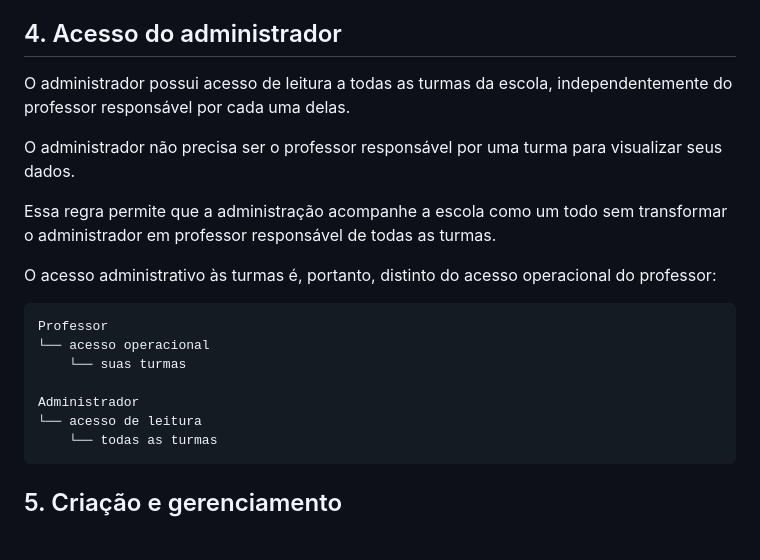
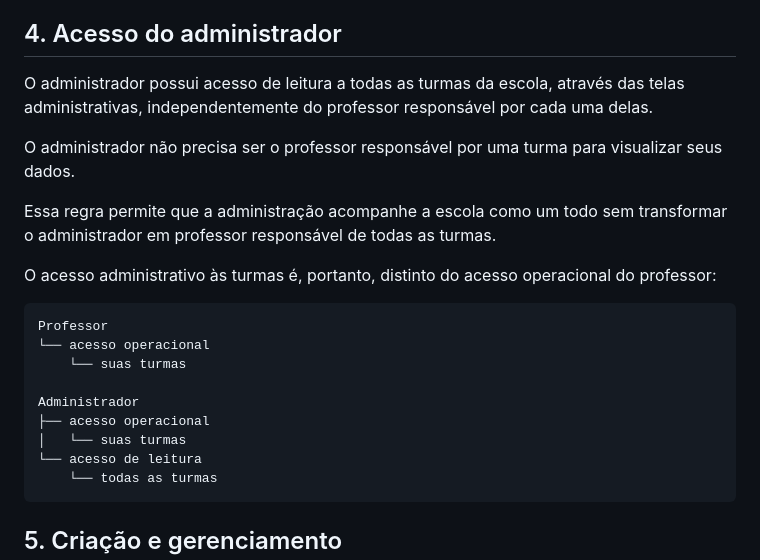
Before and after one commit to leo3b3b/codi-go, a Markdown page: docs/decisions/0007-codiGO-turmas.md, the part around the change. Drawn GitHub-style; blank space fills up the shorter version.

Commit message:
clarify decision doc 0007 about admin access

````diff
--- a/docs/decisions/0007-codiGO-turmas.md
+++ b/docs/decisions/0007-codiGO-turmas.md
@@ -52,7 +52,7 @@ Assim como acontece com escolas, a tela de seleção de turma é pulada caso o u
 
 ## 4. Acesso do administrador
 
-O administrador possui acesso de leitura a todas as turmas da escola, independentemente do professor responsável por cada uma delas.
+O administrador possui acesso de leitura a todas as turmas da escola, através das telas administrativas, independentemente do professor responsável por cada uma delas.
 
 O administrador não precisa ser o professor responsável por uma turma para visualizar seus dados.
 
@@ -66,6 +66,8 @@ Professor
     └── suas turmas
 
 Administrador
+├── acesso operacional
+│   └── suas turmas
 └── acesso de leitura
     └── todas as turmas
 ```
````
